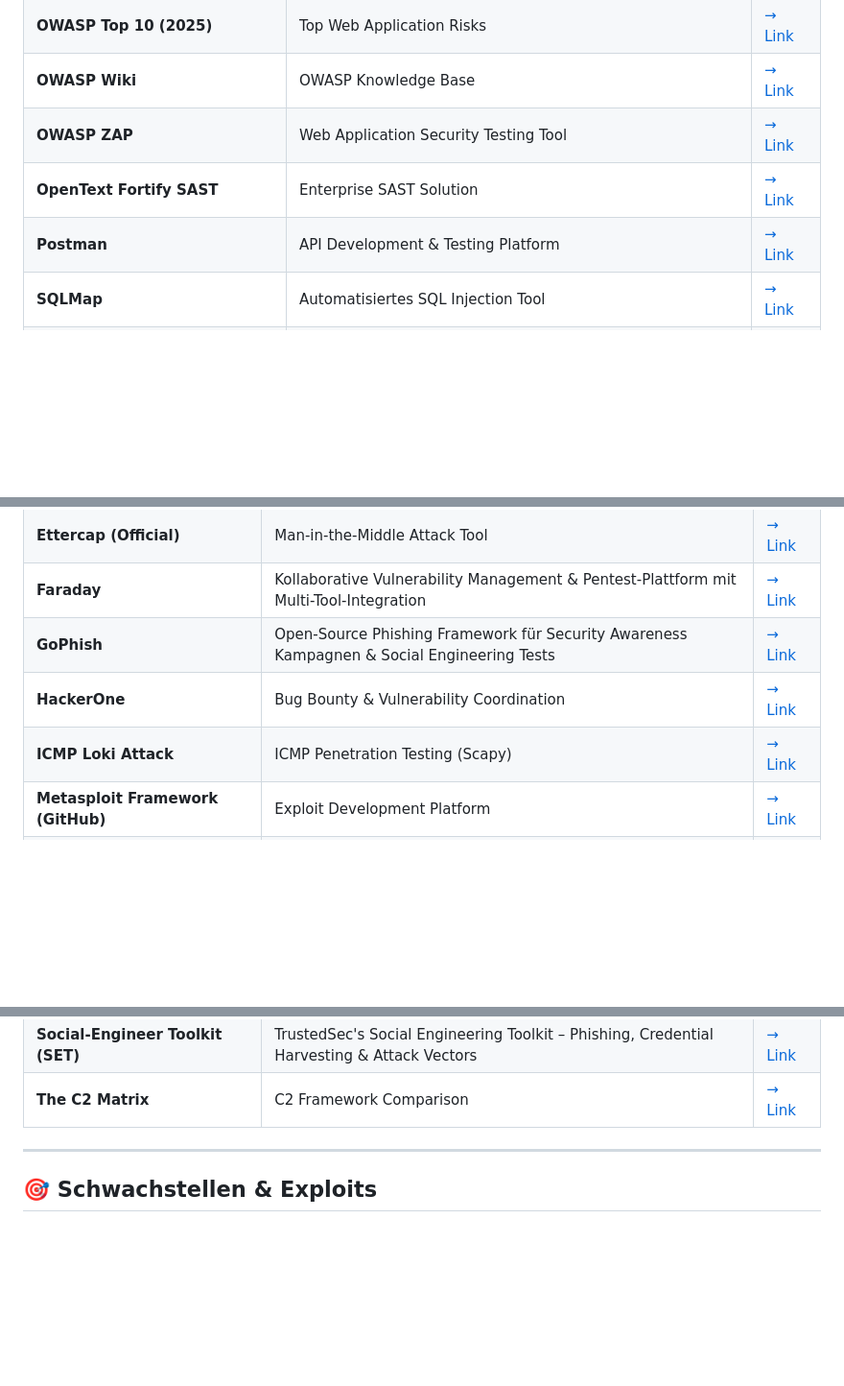
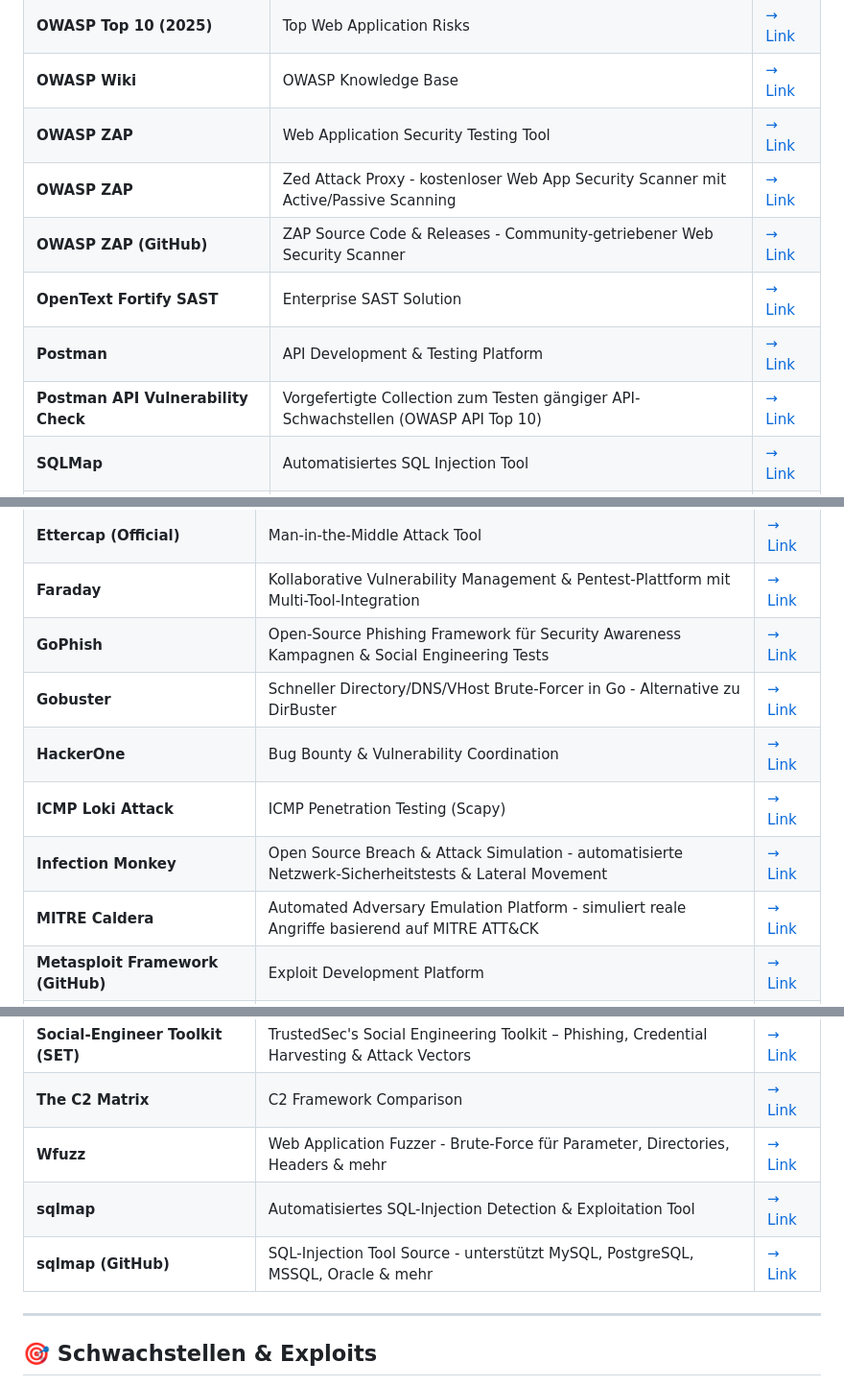
Before and after one commit to beerjunky/cs12bookmarks, a Markdown page: CS12-Security-Bookmarks.md, 3 parts joined by grey strips. Shown at 96% size. Drawn GitHub-style; blank space fills up the shorter version.

```diff
--- a/CS12-Security-Bookmarks.md
+++ b/CS12-Security-Bookmarks.md
@@ -129,8 +129,11 @@
 | **OWASP Top 10 (2025)** | Top Web Application Risks | [→ Link](https://owasp.org/Top10/2025/) |
 | **OWASP Wiki** | OWASP Knowledge Base | [→ Link](https://wiki.owasp.org/index.php/Main_Page) |
 | **OWASP ZAP** | Web Application Security Testing Tool | [→ Link](https://www.zaproxy.org/download/) |
+| **OWASP ZAP** | Zed Attack Proxy - kostenloser Web App Security Scanner mit Active/Passive Scanning | [→ Link](https://www.zaproxy.org/) |
+| **OWASP ZAP (GitHub)** | ZAP Source Code & Releases - Community-getriebener Web Security Scanner | [→ Link](https://github.com/zaproxy/zaproxy) |
 | **OpenText Fortify SAST** | Enterprise SAST Solution | [→ Link](https://www.opentext.com/products/static-application-security-testing) |
 | **Postman** | API Development & Testing Platform | [→ Link](https://www.postman.com/) |
+| **Postman API Vulnerability Check** | Vorgefertigte Collection zum Testen gängiger API-Schwachstellen (OWASP API Top 10) | [→ Link](https://www.postman.com/templates/collections/common-api-vulnerabilities-check/) |
 | **SQLMap** | Automatisiertes SQL Injection Tool | [→ Link](https://www.kali.org/tools/sqlmap/) |
 | **Session Management Cheat Sheet** | OWASP Session Management Best Practices | [→ Link](https://github.com/OWASP/CheatSheetSeries/blob/master/cheatsheets/Session_Management_Cheat_Sheet.md) |
 | **Skipfish** | Automatisierter Web Security Scanner | [→ Link](https://www.kali.org/tools/skipfish/) |
@@ -226,8 +232,11 @@
 | **Ettercap (Official)** | Man-in-the-Middle Attack Tool | [→ Link](https://www.ettercap-project.org) |
 | **Faraday** | Kollaborative Vulnerability Management & Pentest-Plattform mit Multi-Tool-Integration | [→ Link](https://faradaysec.com/) |
 | **GoPhish** | Open-Source Phishing Framework für Security Awareness Kampagnen & Social Engineering Tests | [→ Link](https://github.com/gophish/gophish) |
+| **Gobuster** | Schneller Directory/DNS/VHost Brute-Forcer in Go - Alternative zu DirBuster | [→ Link](https://gobuster.org/) |
 | **HackerOne** | Bug Bounty & Vulnerability Coordination | [→ Link](https://www.hackerone.com/) |
 | **ICMP Loki Attack** | ICMP Penetration Testing (Scapy) | [→ Link](https://github.com/nam3z1p/ICMP_Loki_Attack) |
+| **Infection Monkey** | Open Source Breach & Attack Simulation - automatisierte Netzwerk-Sicherheitstests & Lateral Movement | [→ Link](https://github.com/guardicore/monkey) |
+| **MITRE Caldera** | Automated Adversary Emulation Platform - simuliert reale Angriffe basierend auf MITRE ATT&CK | [→ Link](https://github.com/mitre/caldera) |
 | **Metasploit Framework (GitHub)** | Exploit Development Platform | [→ Link](https://github.com/rapid7/metasploit-framework) |
 | **Meterpreter Manual** | Metasploit Meterpreter Dokumentation | [→ Link](https://docs.metasploit.com/docs/using-metasploit/advanced/meterpreter/meterpreter.html) |
 | **Mythic** | Cross-Platform C2 Framework (MacOS Support) | [→ Link](https://github.com/its-a-feature/Mythic) |
@@ -247,6 +256,9 @@
 | **Sliver GitHub** | Sliver Source Repository | [→ Link](https://github.com/BishopFox/sliver) |
 | **Social-Engineer Toolkit (SET)** | TrustedSec's Social Engineering Toolkit – Phishing, Credential Harvesting & Attack Vectors | [→ Link](https://github.com/trustedsec/social-engineer-toolkit) |
 | **The C2 Matrix** | C2 Framework Comparison | [→ Link](https://howto.thec2matrix.com/) |
+| **Wfuzz** | Web Application Fuzzer - Brute-Force für Parameter, Directories, Headers & mehr | [→ Link](https://github.com/xmendez/wfuzz) |
+| **sqlmap** | Automatisiertes SQL-Injection Detection & Exploitation Tool | [→ Link](https://sqlmap.org/) |
+| **sqlmap (GitHub)** | SQL-Injection Tool Source - unterstützt MySQL, PostgreSQL, MSSQL, Oracle & mehr | [→ Link](https://github.com/sqlmapproject/sqlmap) |
 
 ---
 
```
Also changed, not shown: other parts of CS12-Security-Bookmarks.md (+25 -15 lines).
